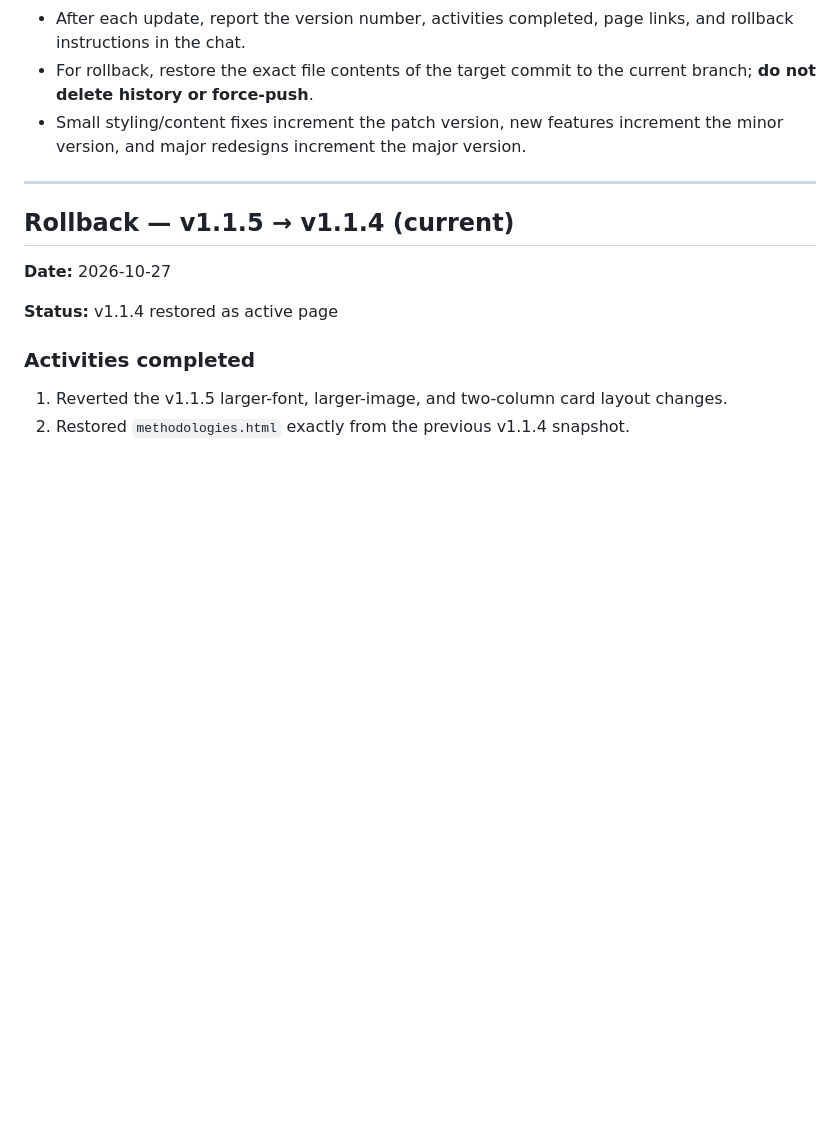
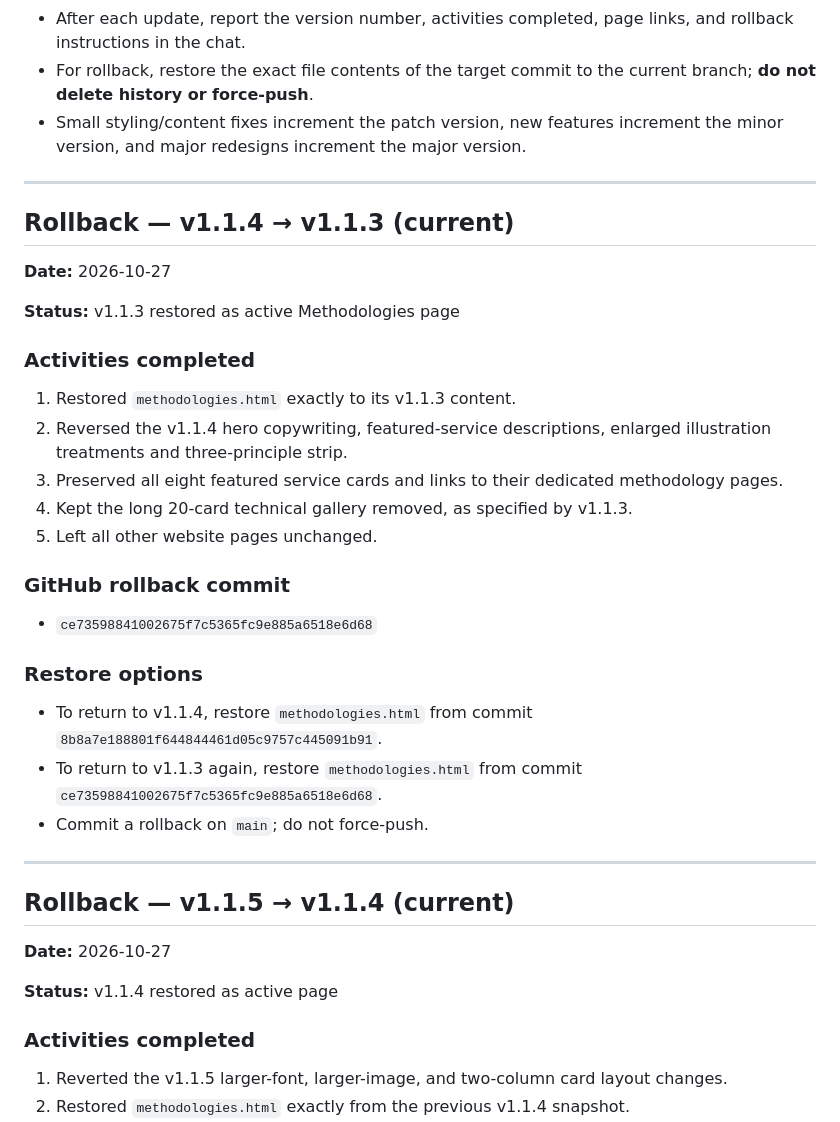
Before and after one commit to smimran-alt/QUN-Consulting, a Markdown page: WEBSITE_VERSION_HISTORY.md, the part around the change. GitHub-like rendering; blank space fills up the shorter version.

Commit message:
Document restoration of QUN Methodologies page to v1.1.3

```diff
--- a/WEBSITE_VERSION_HISTORY.md
+++ b/WEBSITE_VERSION_HISTORY.md
@@ -9,6 +9,32 @@ This file is the source of truth for change tracking and rollback of QUN Consult
 - After each update, report the version number, activities completed, page links, and rollback instructions in the chat.
 - For rollback, restore the exact file contents of the target commit to the current branch; **do not delete history or force-push**.
 - Small styling/content fixes increment the patch version, new features increment the minor version, and major redesigns increment the major version.
+
+---
+
+## Rollback — v1.1.4 → v1.1.3 (current)
+
+**Date:** 2026-10-27
+
+**Status:** v1.1.3 restored as active Methodologies page
+
+### Activities completed
+
+1. Restored `methodologies.html` exactly to its v1.1.3 content.
+2. Reversed the v1.1.4 hero copywriting, featured-service descriptions, enlarged illustration treatments and three-principle strip.
+3. Preserved all eight featured service cards and links to their dedicated methodology pages.
+4. Kept the long 20-card technical gallery removed, as specified by v1.1.3.
+5. Left all other website pages unchanged.
+
+### GitHub rollback commit
+
+- `ce73598841002675f7c5365fc9e885a6518e6d68`
+
+### Restore options
+
+- To return to v1.1.4, restore `methodologies.html` from commit `8b8a7e188801f644844461d05c9757c445091b91`.
+- To return to v1.1.3 again, restore `methodologies.html` from commit `ce73598841002675f7c5365fc9e885a6518e6d68`.
+- Commit a rollback on `main`; do not force-push.
 
 ---
 
```
